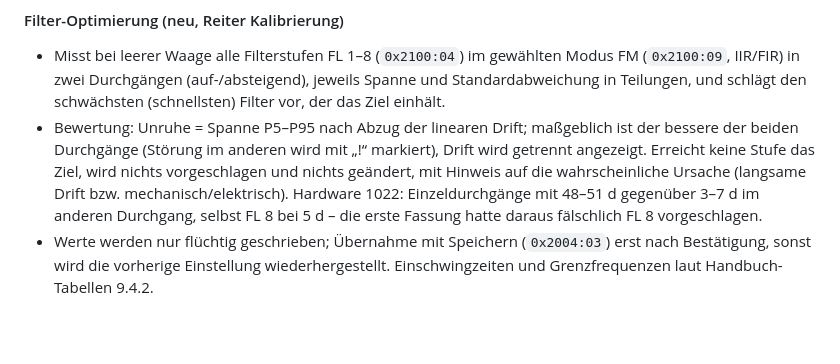
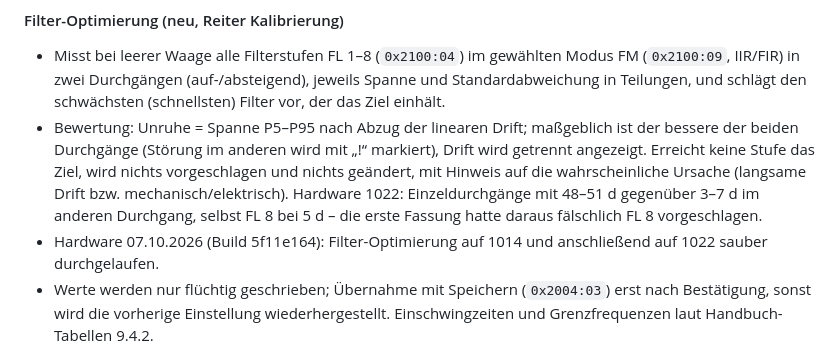
Before and after one commit to Maxumeter/Flintec, a Markdown page: RELEASE_NOTES_v1.9.5.md, the part around the change. GitHub-like rendering; blank space fills up the shorter version.

Commit message:
Release notes: filter optimisation verified on 1014 and 1022
Co-Authored-By: Claude Opus 5.5 <noreply@anthropic.com>
Claude-Session: https://claude.ai/code/session_01TawwN5nFoJiPeHHEX7stUN

```diff
--- a/RELEASE_NOTES_v1.9.5.md
+++ b/RELEASE_NOTES_v1.9.5.md
@@ -45,6 +45,7 @@ Kalibrierdialog tut.
   mit „!“ markiert), Drift wird getrennt angezeigt. Erreicht keine Stufe das Ziel, wird nichts vorgeschlagen und nichts geändert, mit Hinweis
   auf die wahrscheinliche Ursache (langsame Drift bzw. mechanisch/elektrisch). Hardware 1022: Einzeldurchgänge mit 48–51 d gegenüber 3–7 d im
   anderen Durchgang, selbst FL 8 bei 5 d – die erste Fassung hatte daraus fälschlich FL 8 vorgeschlagen.
+- Hardware 07.10.2026 (Build 5f11e164): Filter-Optimierung auf 1014 und anschließend auf 1022 sauber durchgelaufen.
 - Werte werden nur flüchtig geschrieben; Übernahme mit Speichern (`0x2004:03`) erst nach Bestätigung, sonst wird die vorherige Einstellung
   wiederhergestellt. Einschwingzeiten und Grenzfrequenzen laut Handbuch-Tabellen 9.4.2.
 
```
